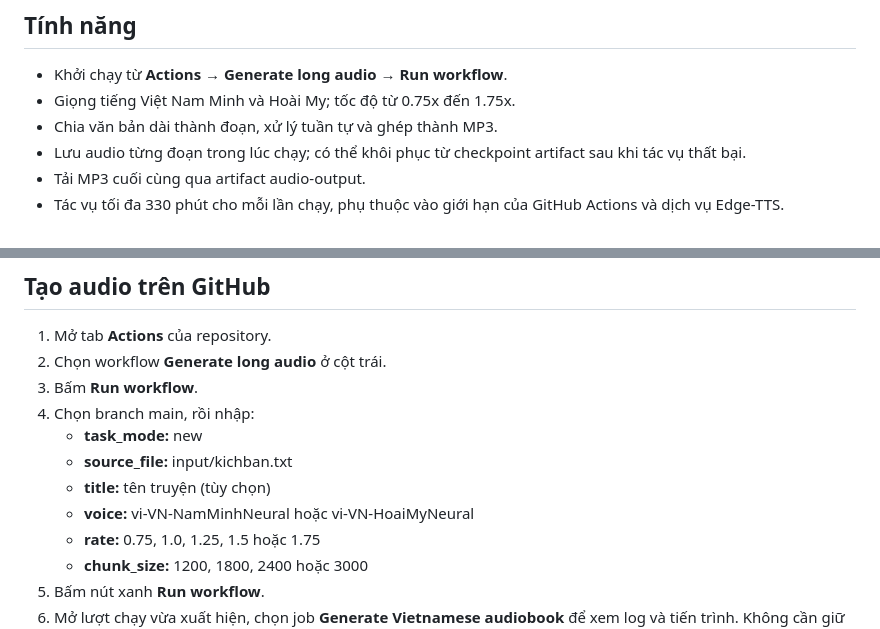
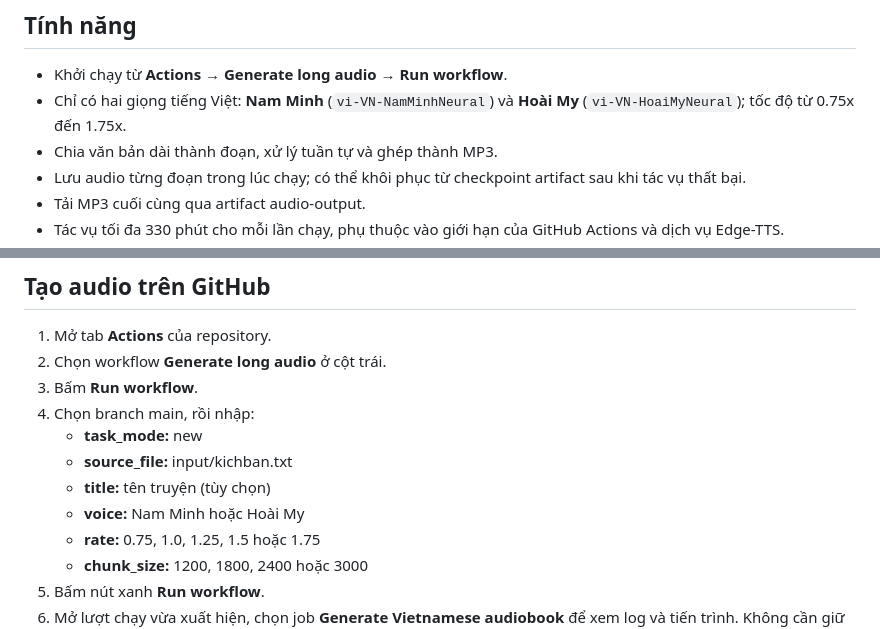
Before and after one commit to Tanphong254/Vietnamese-Long-Audio-TTS, a Markdown page: README.md, 2 parts joined by grey strips. Drawn GitHub-style.

Commit message:
Clarify Nam Minh and Hoài My voice choices

```diff
--- a/README.md
+++ b/README.md
@@ -9,7 +9,7 @@ Edge-TTS cần Internet để gọi dịch vụ giọng nói trực tuyến. Git
 ## Tính năng
 
 - Khởi chạy từ **Actions → Generate long audio → Run workflow**.
-- Giọng tiếng Việt Nam Minh và Hoài My; tốc độ từ 0.75x đến 1.75x.
+- Chỉ có hai giọng tiếng Việt: **Nam Minh** (`vi-VN-NamMinhNeural`) và **Hoài My** (`vi-VN-HoaiMyNeural`); tốc độ từ 0.75x đến 1.75x.
 - Chia văn bản dài thành đoạn, xử lý tuần tự và ghép thành MP3.
 - Lưu audio từng đoạn trong lúc chạy; có thể khôi phục từ checkpoint artifact sau khi tác vụ thất bại.
 - Tải MP3 cuối cùng qua artifact audio-output.
@@ -32,7 +32,7 @@ Edge-TTS cần Internet để gọi dịch vụ giọng nói trực tuyến. Git
    - **task_mode:** new
    - **source_file:** input/kichban.txt
    - **title:** tên truyện (tùy chọn)
-   - **voice:** vi-VN-NamMinhNeural hoặc vi-VN-HoaiMyNeural
+   - **voice:** Nam Minh hoặc Hoài My
    - **rate:** 0.75, 1.0, 1.25, 1.5 hoặc 1.75
    - **chunk_size:** 1200, 1800, 2400 hoặc 3000
 5. Bấm nút xanh **Run workflow**.
```
